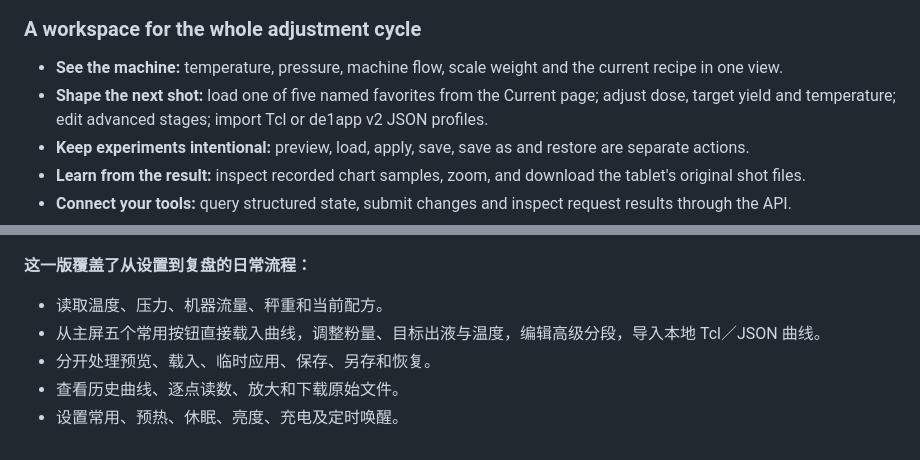
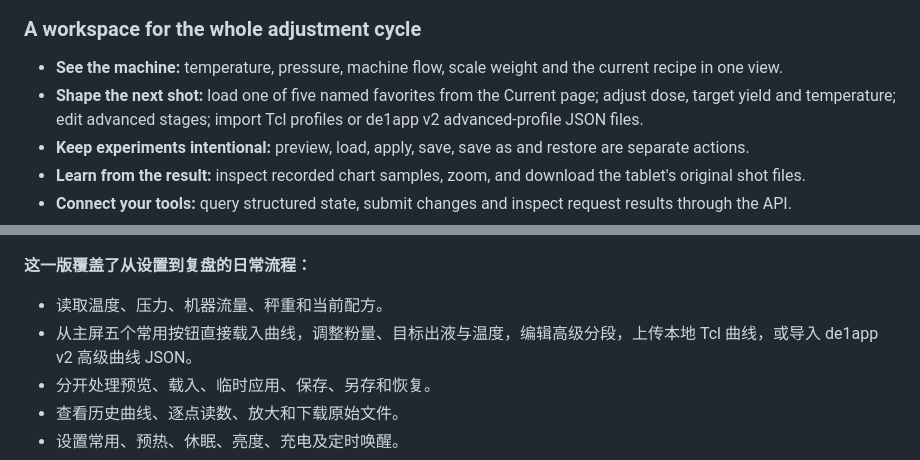
Before and after one commit to Chowjw-Vibecode/de1app-plugin-decent-remote, a Markdown page: docs/RELEASE.md, 2 parts joined by grey strips. GitHub-like rendering.

```diff
--- a/docs/RELEASE.md
+++ b/docs/RELEASE.md
@@ -13,7 +13,7 @@ Keep the app, profiles and shot history you already use. Open a larger screen to
 ### A workspace for the whole adjustment cycle
 
 - **See the machine:** temperature, pressure, machine flow, scale weight and the current recipe in one view.
-- **Shape the next shot:** load one of five named favorites from the Current page; adjust dose, target yield and temperature; edit advanced stages; import Tcl or de1app v2 JSON profiles.
+- **Shape the next shot:** load one of five named favorites from the Current page; adjust dose, target yield and temperature; edit advanced stages; import Tcl profiles or de1app v2 advanced-profile JSON files.
 - **Keep experiments intentional:** preview, load, apply, save, save as and restore are separate actions.
 - **Learn from the result:** inspect recorded chart samples, zoom, and download the tablet's original shot files.
 - **Connect your tools:** query structured state, submit changes and inspect request results through the API.
@@ -66,7 +66,7 @@ Decent Remote 为经典 de1app 增加浏览器工作台和 HTTP 接口。你可
 **这一版覆盖了从设置到复盘的日常流程：**
 
 - 读取温度、压力、机器流量、秤重和当前配方。
-- 从主屏五个常用按钮直接载入曲线，调整粉量、目标出液与温度，编辑高级分段，导入本地 Tcl／JSON 曲线。
+- 从主屏五个常用按钮直接载入曲线，调整粉量、目标出液与温度，编辑高级分段，上传本地 Tcl 曲线，或导入 de1app v2 高级曲线 JSON。
 - 分开处理预览、载入、临时应用、保存、另存和恢复。
 - 查看历史曲线、逐点读数、放大和下载原始文件。
 - 设置常用、预热、休眠、亮度、充电及定时唤醒。
```
Also changed, not shown: README.md (+1 -1 lines), README.zh-CN.md (+1 -1 lines).
